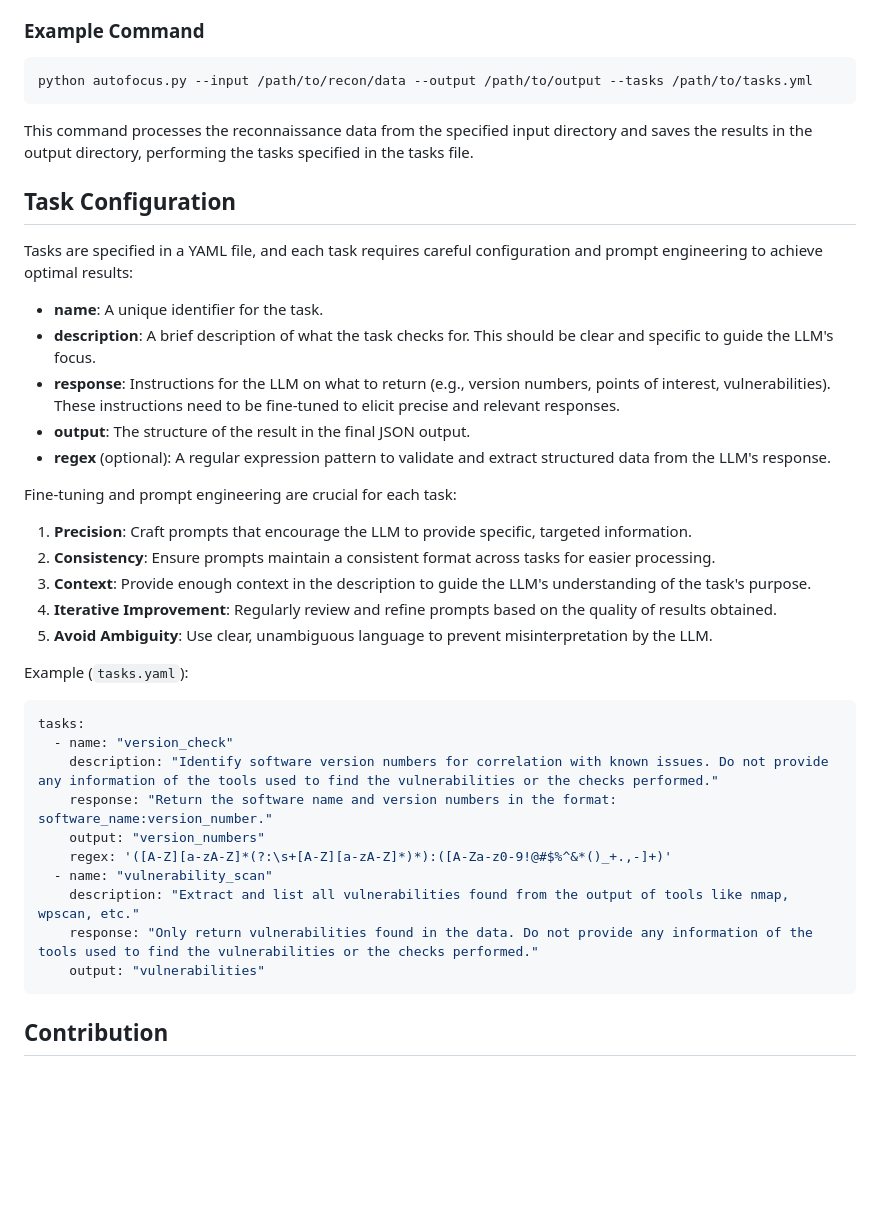
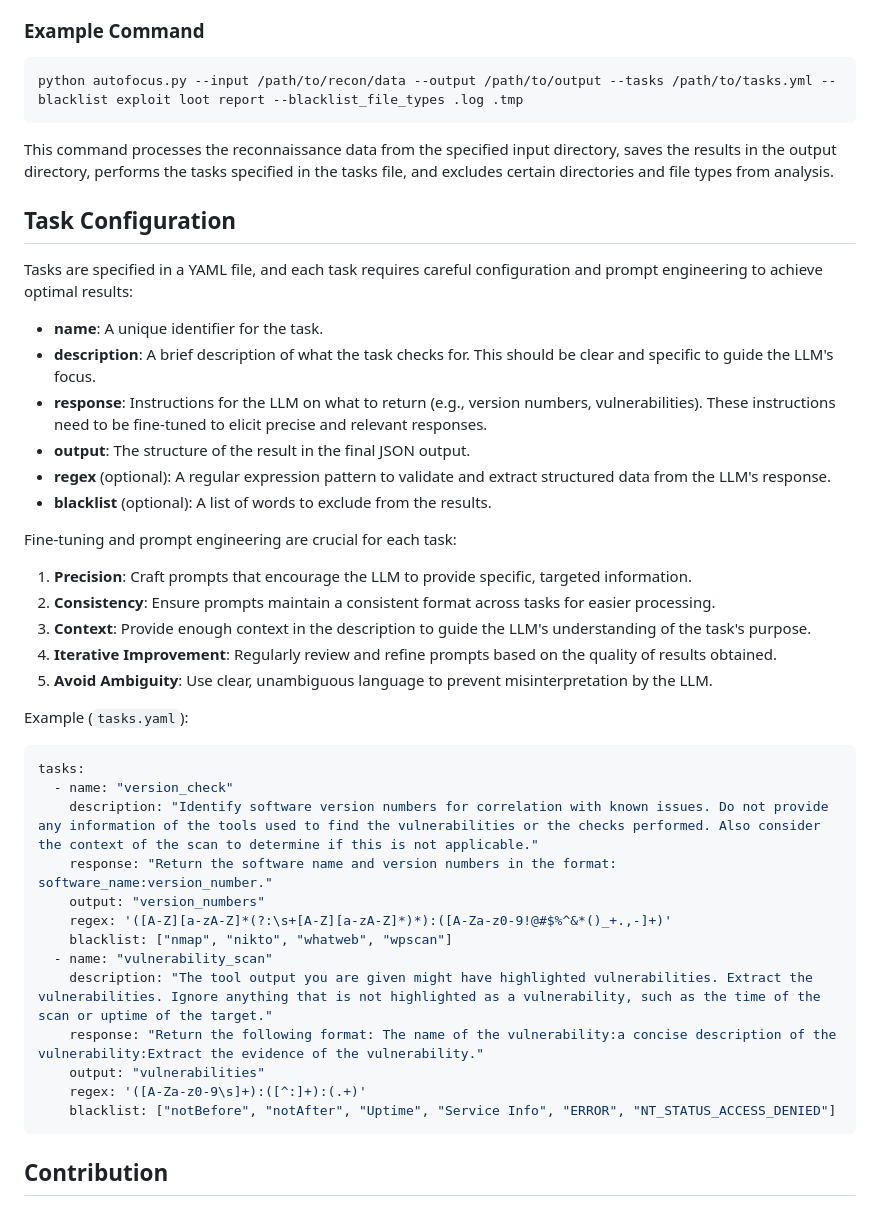
Before and after one commit to LiterallyBlah/AutoFocus, a Markdown page: README.md, the part around the change printed below. Drawn GitHub-style; blank space fills up the shorter version.

````diff
--- a/README.md
+++ b/README.md
@@ -75,10 +75,10 @@ pip install -r requirements.txt
 ### Example Command
 
 ```bash
-python autofocus.py --input /path/to/recon/data --output /path/to/output --tasks /path/to/tasks.yml
+python autofocus.py --input /path/to/recon/data --output /path/to/output --tasks /path/to/tasks.yml --blacklist exploit loot report --blacklist_file_types .log .tmp
 ```
 
-This command processes the reconnaissance data from the specified input directory and saves the results in the output directory, performing the tasks specified in the tasks file.
+This command processes the reconnaissance data from the specified input directory, saves the results in the output directory, performs the tasks specified in the tasks file, and excludes certain directories and file types from analysis.
 
 ## Task Configuration
 
@@ -86,9 +86,10 @@ Tasks are specified in a YAML file, and each task requires careful configuration
 
 - **name**: A unique identifier for the task.
 - **description**: A brief description of what the task checks for. This should be clear and specific to guide the LLM's focus.
-- **response**: Instructions for the LLM on what to return (e.g., version numbers, points of interest, vulnerabilities). These instructions need to be fine-tuned to elicit precise and relevant responses.
+- **response**: Instructions for the LLM on what to return (e.g., version numbers, vulnerabilities). These instructions need to be fine-tuned to elicit precise and relevant responses.
 - **output**: The structure of the result in the final JSON output.
 - **regex** (optional): A regular expression pattern to validate and extract structured data from the LLM's response.
+- **blacklist** (optional): A list of words to exclude from the results.
 
 Fine-tuning and prompt engineering are crucial for each task:
 
@@ -102,14 +103,17 @@ Example (`tasks.yaml`):
 ```yaml
 tasks:
   - name: "version_check"
-    description: "Identify software version numbers for correlation with known issues. Do not provide any information of the tools used to find the vulnerabilities or the checks performed."
+    description: "Identify software version numbers for correlation with known issues. Do not provide any information of the tools used to find the vulnerabilities or the checks performed. Also consider the context of the scan to determine if this is not applicable."
     response: "Return the software name and version numbers in the format: software_name:version_number."
     output: "version_numbers"
     regex: '([A-Z][a-zA-Z]*(?:\s+[A-Z][a-zA-Z]*)*):([A-Za-z0-9!@#$%^&*()_+.,-]+)'
+    blacklist: ["nmap", "nikto", "whatweb", "wpscan"]
   - name: "vulnerability_scan"
-    description: "Extract and list all vulnerabilities found from the output of tools like nmap, wpscan, etc."
-    response: "Only return vulnerabilities found in the data. Do not provide any information of the tools used to find the vulnerabilities or the checks performed."
+    description: "The tool output you are given might have highlighted vulnerabilities. Extract the vulnerabilities. Ignore anything that is not highlighted as a vulnerability, such as the time of the scan or uptime of the target."
+    response: "Return the following format: The name of the vulnerability:a concise description of the vulnerability:Extract the evidence of the vulnerability."
     output: "vulnerabilities"
+    regex: '([A-Za-z0-9\s]+):([^:]+):(.+)'
+    blacklist: ["notBefore", "notAfter", "Uptime", "Service Info", "ERROR", "NT_STATUS_ACCESS_DENIED"]
 ```
 
 ## Contribution
````
Also changed, not shown: other parts of README.md (+11 -11 lines).
